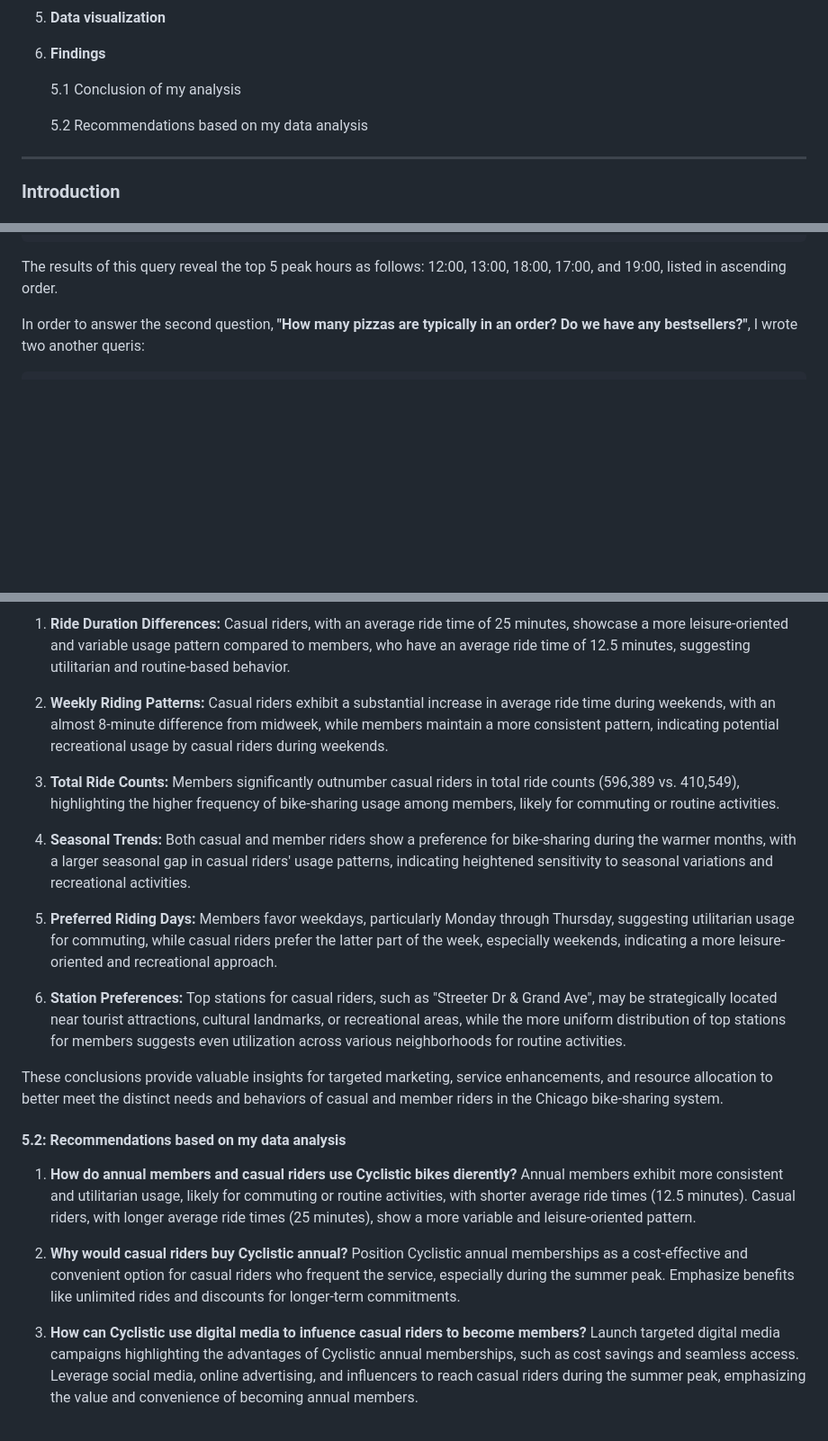
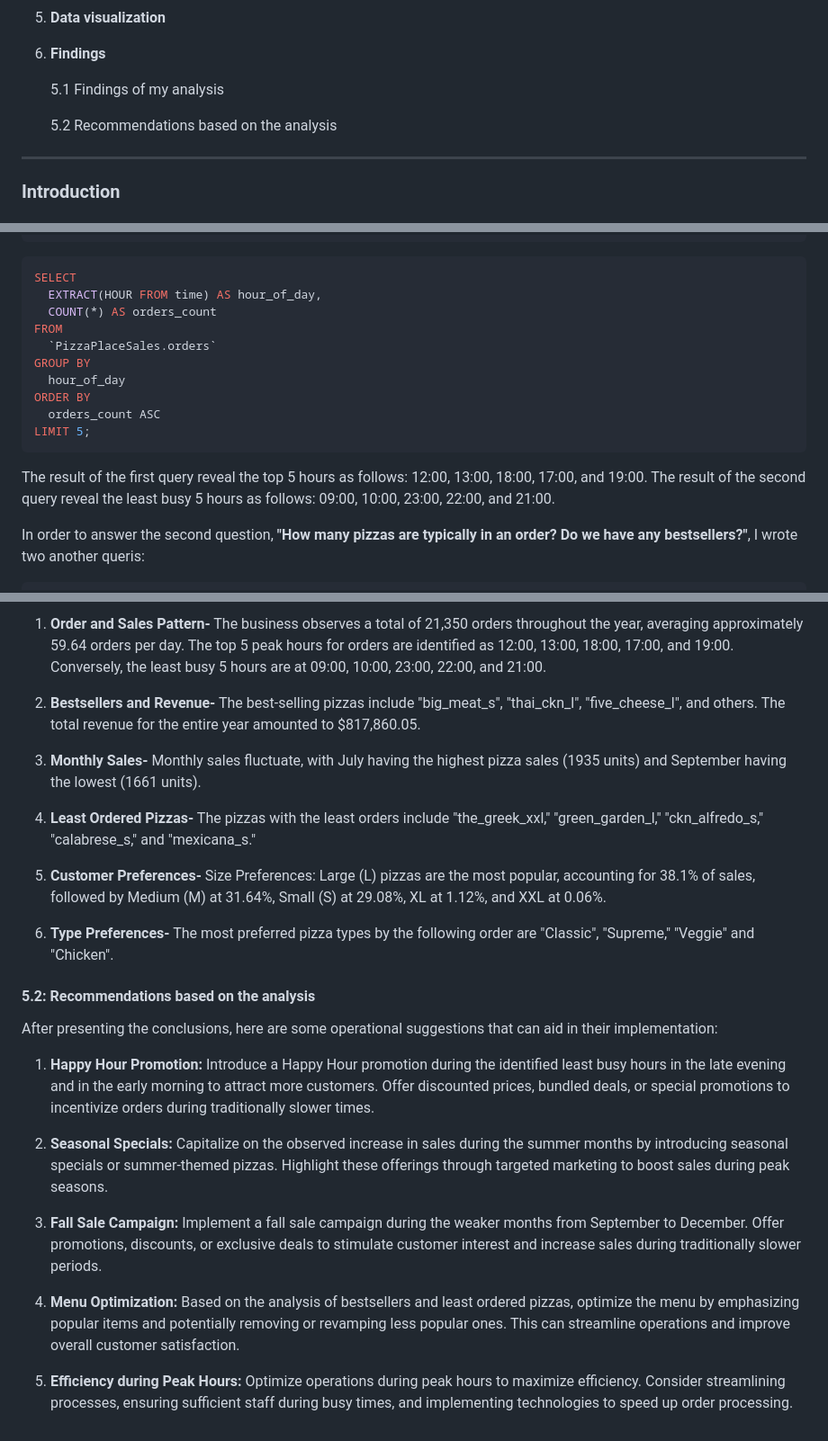
Before and after one commit to 123TalKadosh/My-Portfolio, a Markdown page: PizzaPlaceSales/PizzaPlaceSales.md, 3 parts joined by grey strips. Shown: that part at 90% size. GitHub-like rendering; blank space fills up the shorter version.

````diff
--- a/PizzaPlaceSales/PizzaPlaceSales.md
+++ b/PizzaPlaceSales/PizzaPlaceSales.md
@@ -29,9 +29,9 @@
 
 6.  **Findings**
 
-    5.1 Conclusion of my analysis
+    5.1 Findings of my analysis
 
-    5.2 Recommendations based on my data analysis
+    5.2 Recommendations based on the analysis
 
 ------------------------------------------------------------------------
 
@@ -230,7 +230,20 @@ ORDER BY
   orders_count DESC
 LIMIT 5;
 ```
-The results of this query reveal the top 5 peak hours as follows: 12:00, 13:00, 18:00, 17:00, and 19:00, listed in ascending order.
+```SQL
+SELECT
+  EXTRACT(HOUR FROM time) AS hour_of_day,
+  COUNT(*) AS orders_count
+FROM
+  `PizzaPlaceSales.orders`
+GROUP BY
+  hour_of_day
+ORDER BY
+  orders_count ASC
+LIMIT 5;
+```
+The result of the first query reveal the top 5 hours as follows: 12:00, 13:00, 18:00, 17:00, and 19:00.
+The result of the second query reveal the least busy 5 hours as follows: 09:00, 10:00, 23:00, 22:00, and 21:00.
 
 In order to answer the second question, **"How many pizzas are typically in an order? Do we have any bestsellers?"**, I wrote two another queris:
 
@@ -346,42 +427,39 @@ Throughout the analysis of bike-sharing data in Chicago, several key conclusions
 
-1. **Ride Duration Differences:**
-Casual riders, with an average ride time of 25 minutes, showcase a more leisure-oriented and variable usage pattern compared to members, who have an average
-ride time of 12.5 minutes, suggesting utilitarian and routine-based behavior.
+1. **Order and Sales Pattern-** The business observes a total of 21,350 orders throughout the year, averaging approximately 59.64 orders per day.
+The top 5 peak hours for orders are identified as 12:00, 13:00, 18:00, 17:00, and 19:00.
+Conversely, the least busy 5 hours are at 09:00, 10:00, 23:00, 22:00, and 21:00.
 
-2. **Weekly Riding Patterns:**
-Casual riders exhibit a substantial increase in average ride time during weekends, with an almost 8-minute difference from midweek, while members maintain a
-more consistent pattern, indicating potential recreational usage by casual riders during weekends.
+2. **Bestsellers and Revenue-** The best-selling pizzas include "big_meat_s", "thai_ckn_l", "five_cheese_l", and others. The total revenue for the entire
+year amounted to $817,860.05.
 
-3. **Total Ride Counts:**
-Members significantly outnumber casual riders in total ride counts (596,389 vs. 410,549), highlighting the higher frequency of bike-sharing usage among
-members, likely for commuting or routine activities.
+3. **Monthly Sales-** Monthly sales fluctuate, with July having the highest pizza sales (1935 units) and September having the lowest (1661 units).
 
-4. **Seasonal Trends:**
-Both casual and member riders show a preference for bike-sharing during the warmer months, with a larger seasonal gap in casual riders' usage patterns,
-indicating heightened sensitivity to seasonal variations and recreational activities.
+4. **Least Ordered Pizzas-** The pizzas with the least orders include "the_greek_xxl," "green_garden_l," "ckn_alfredo_s," "calabrese_s," and "mexicana_s."
 
-5. **Preferred Riding Days:**
-Members favor weekdays, particularly Monday through Thursday, suggesting utilitarian usage for commuting, while casual riders prefer the latter part of the
-week, especially weekends, indicating a more leisure-oriented and recreational approach.
+5. **Customer Preferences-** Size Preferences: Large (L) pizzas are the most popular, accounting for 38.1% of sales, followed by Medium (M) at 31.64%, Small
+(S) at 29.08%, XL at 1.12%, and XXL at 0.06%.
 
-6. **Station Preferences:**
-Top stations for casual riders, such as "Streeter Dr & Grand Ave", may be strategically located near tourist attractions, cultural landmarks, or recreational
-areas, while the more uniform distribution of top stations for members suggests even utilization across various neighborhoods for routine activities.
+6. **Type Preferences-** The most preferred pizza types by the following order are "Classic", "Supreme," "Veggie" and "Chicken".
 
-These conclusions provide valuable insights for targeted marketing, service enhancements, and resource allocation to better meet the distinct needs and
-behaviors of casual and member riders in the Chicago bike-sharing system.
+#### 5.2: Recommendations based on the analysis
+After presenting the conclusions, here are some operational suggestions that can aid in their implementation:
 
-#### 5.2: Recommendations based on my data analysis
+1. **Happy Hour Promotion:**
+   Introduce a Happy Hour promotion during the identified least busy hours in the late evening and in the early morning to attract more customers. Offer
+   discounted prices, bundled deals, or special promotions to incentivize orders during traditionally slower times.
 
-1. **How do annual members and casual riders use Cyclistic bikes dierently?**
-Annual members exhibit more consistent and utilitarian usage, likely for commuting or routine activities, with shorter average ride times (12.5 minutes).
-Casual riders, with longer average ride times (25 minutes), show a more variable and leisure-oriented pattern.
+2. **Seasonal Specials:**
+   Capitalize on the observed increase in sales during the summer months by introducing seasonal specials or summer-themed pizzas. Highlight these offerings
+   through targeted marketing to boost sales during peak seasons.
 
-2. **Why would casual riders buy Cyclistic annual?**
-Position Cyclistic annual memberships as a cost-effective and convenient option for casual riders who frequent the service, especially during the summer
-peak. Emphasize benefits like unlimited rides and discounts for longer-term commitments.
+3. **Fall Sale Campaign:**
+   Implement a fall sale campaign during the weaker months from September to December. Offer promotions, discounts, or exclusive deals to stimulate customer
+   interest and increase sales during traditionally slower periods.
 
-3. **How can Cyclistic use digital media to infuence casual riders to become members?**
-Launch targeted digital media campaigns highlighting the advantages of Cyclistic annual memberships, such as cost savings and seamless access. Leverage
-social media, online advertising, and influencers to reach casual riders during the summer peak, emphasizing the value and convenience of becoming annual
-members.
+4. **Menu Optimization:**
+   Based on the analysis of bestsellers and least ordered pizzas, optimize the menu by emphasizing popular items and potentially removing or revamping less
+   popular ones. This can streamline operations and improve overall customer satisfaction.
+
+5. **Efficiency during Peak Hours:**
+   Optimize operations during peak hours to maximize efficiency. Consider streamlining processes, ensuring sufficient staff during busy times, and
+   implementing technologies to speed up order processing.
````
Also changed, not shown: other parts of PizzaPlaceSales/PizzaPlaceSales.md (+71 -3 lines).
